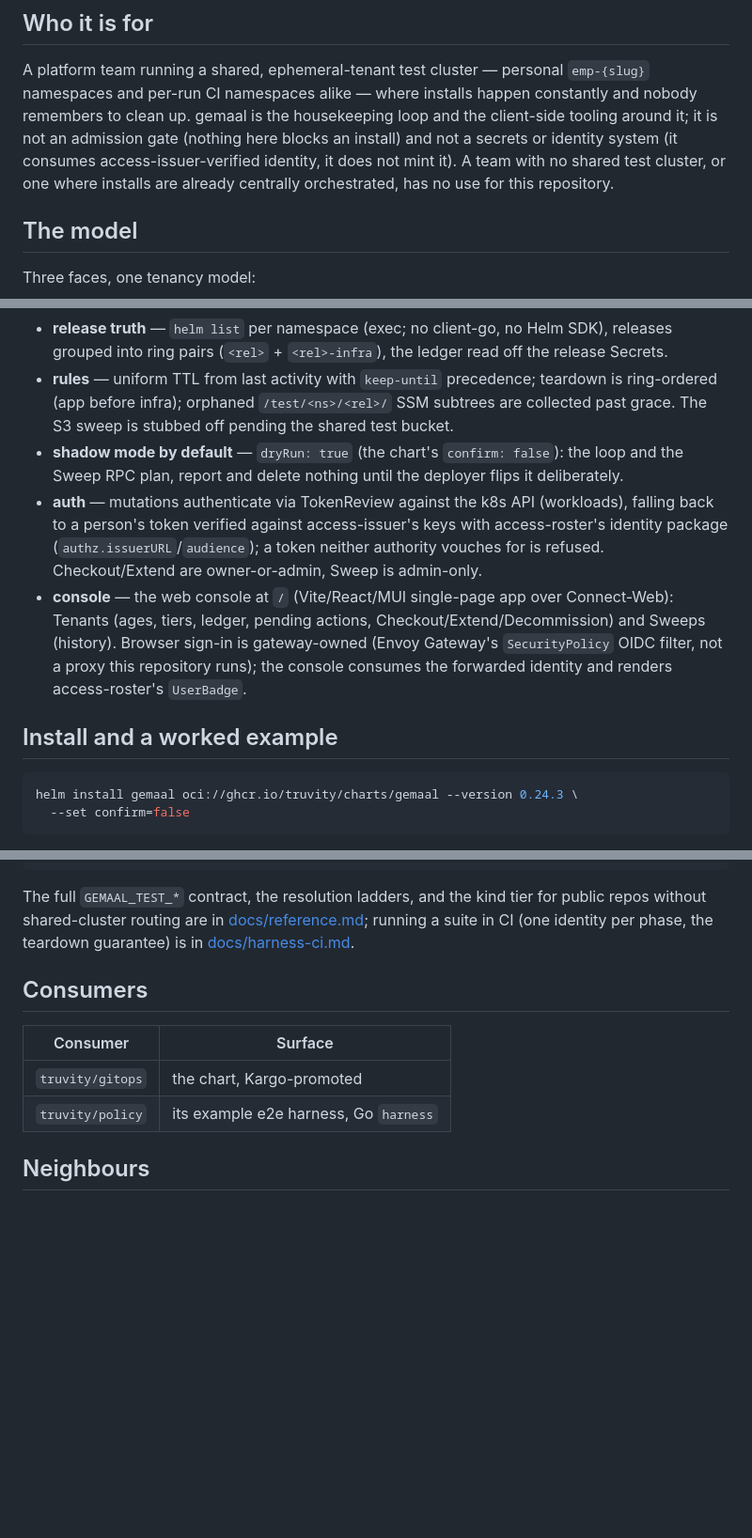
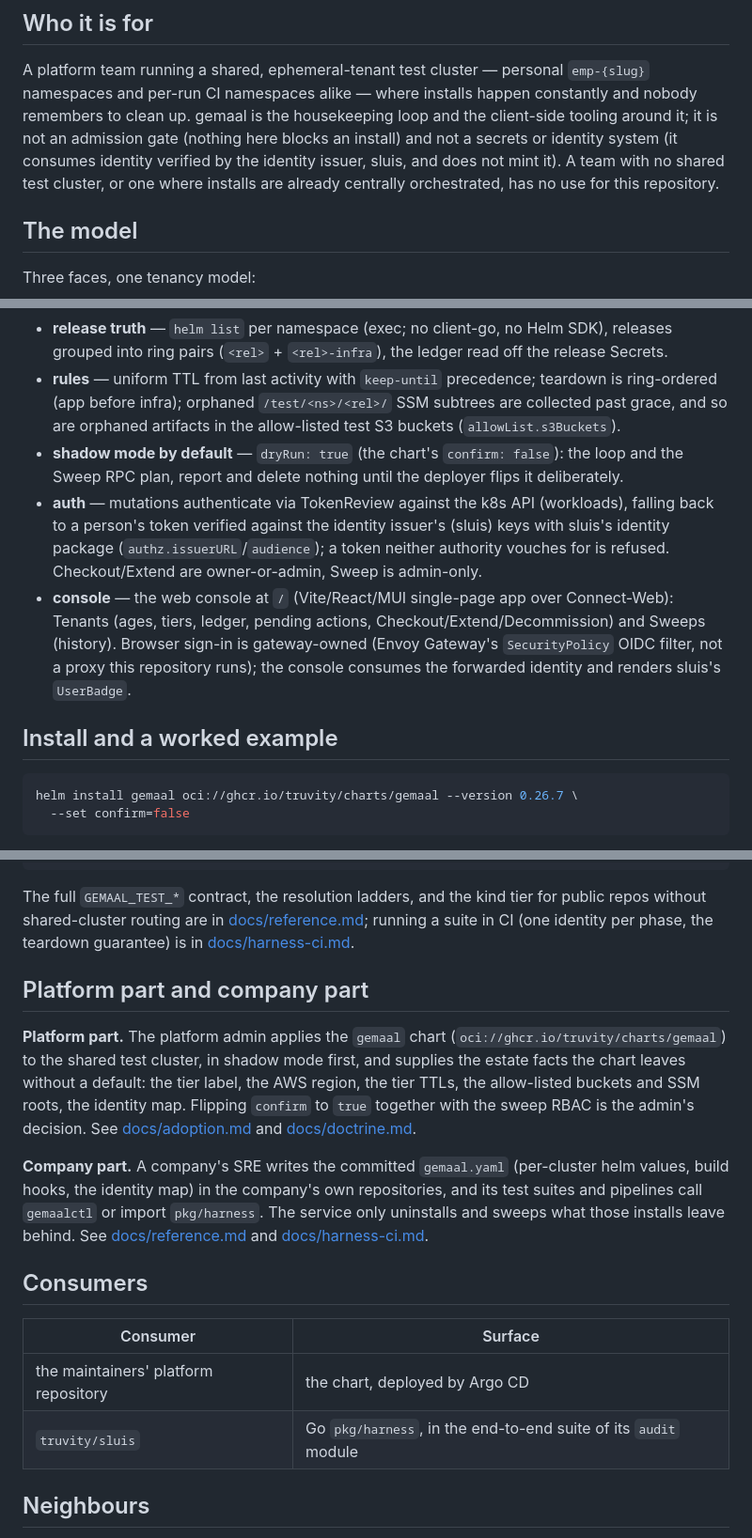
Before and after one commit to truvity/gemaal, a Markdown page: README.md, 3 parts joined by grey strips. Shown at 94% size. Drawn GitHub-style; blank space fills up the shorter version.

Commit message:
docs(readme): state the platform part and the company part
Add the Platform part and company part section after the install
example. Correct lines that are false today: the install example pins
an old chart version, the issuer is named by its old product names, the
S3 sweep is described as stubbed although it is wired, and the consumer
table names a repository by its old name and a consumer that no longer
uses the harness.

Co-Authored-By: Claude Sonnet 5.5 <noreply@anthropic.com>

````diff
--- a/README.md
+++ b/README.md
@@ -22,9 +22,10 @@ personal `emp-{slug}` namespaces and per-run CI namespaces alike — where
 installs happen constantly and nobody remembers to clean up. gemaal is
 the housekeeping loop and the client-side tooling around it; it is not
 an admission gate (nothing here blocks an install) and not a secrets or
-identity system (it consumes access-issuer-verified identity, it does
-not mint it). A team with no shared test cluster, or one where installs
-are already centrally orchestrated, has no use for this repository.
+identity system (it consumes identity verified by the identity issuer,
+sluis, and does not mint it). A team with no shared test cluster, or one
+where installs are already centrally orchestrated, has no use for this
+repository.
 
 ## The model
 
@@ -49,14 +50,15 @@ The service re-derives the world from the cluster every tick
   the ledger read off the release Secrets.
 - **rules** — uniform TTL from last activity with `keep-until`
   precedence; teardown is ring-ordered (app before infra); orphaned
-  `/test/<ns>/<rel>/` SSM subtrees are collected past grace. The S3
-  sweep is stubbed off pending the shared test bucket.
+  `/test/<ns>/<rel>/` SSM subtrees are collected past grace, and so are
+  orphaned artifacts in the allow-listed test S3 buckets
+  (`allowList.s3Buckets`).
 - **shadow mode by default** — `dryRun: true` (the chart's `confirm:
   false`): the loop and the Sweep RPC plan, report and delete nothing
   until the deployer flips it deliberately.
 - **auth** — mutations authenticate via TokenReview against the k8s API
   (workloads), falling back to a person's token verified against
-  access-issuer's keys with access-roster's identity package
+  the identity issuer's (sluis) keys with sluis's identity package
   (`authz.issuerURL`/`audience`); a token neither authority vouches for
   is refused. Checkout/Extend are owner-or-admin, Sweep is admin-only.
 - **console** — the web console at `/` (Vite/React/MUI single-page app
@@ -64,12 +66,12 @@ The service re-derives the world from the cluster every tick
   Checkout/Extend/Decommission) and Sweeps (history). Browser sign-in is
   gateway-owned (Envoy Gateway's `SecurityPolicy` OIDC filter, not a
   proxy this repository runs); the console consumes the forwarded
-  identity and renders access-roster's `UserBadge`.
+  identity and renders sluis's `UserBadge`.
 
 ## Install and a worked example
 
 ```bash
-helm install gemaal oci://ghcr.io/truvity/charts/gemaal --version 0.24.3 \
+helm install gemaal oci://ghcr.io/truvity/charts/gemaal --version 0.26.7 \
   --set confirm=false
 ```
 
@@ -165,12 +167,31 @@ tier for public repos without shared-cluster routing are in
 (one identity per phase, the teardown guarantee) is in
 [docs/harness-ci.md](docs/harness-ci.md).
 
+## Platform part and company part
+
+**Platform part.** The platform admin applies the `gemaal` chart
+(`oci://ghcr.io/truvity/charts/gemaal`) to the shared test cluster, in
+shadow mode first, and supplies the estate facts the chart leaves
+without a default: the tier label, the AWS region, the tier TTLs, the
+allow-listed buckets and SSM roots, the identity map. Flipping
+`confirm` to `true` together with the sweep RBAC is the admin's
+decision. See [docs/adoption.md](docs/adoption.md) and
+[docs/doctrine.md](docs/doctrine.md).
+
+**Company part.** A company's SRE writes the committed `gemaal.yaml`
+(per-cluster helm values, build hooks, the identity map) in the
+company's own repositories, and its test suites and pipelines call
+`gemaalctl` or import `pkg/harness`. The service only uninstalls and
+sweeps what those installs leave behind. See
+[docs/reference.md](docs/reference.md) and
+[docs/harness-ci.md](docs/harness-ci.md).
+
 ## Consumers
 
 | Consumer | Surface |
 |---|---|
-| `truvity/gitops` | the chart, Kargo-promoted |
-| `truvity/policy` | its example e2e harness, Go `harness` |
+| the maintainers' platform repository | the chart, deployed by Argo CD |
+| `truvity/sluis` | Go `pkg/harness`, in the end-to-end suite of its `audit` module |
 
 ## Neighbours
 
````
